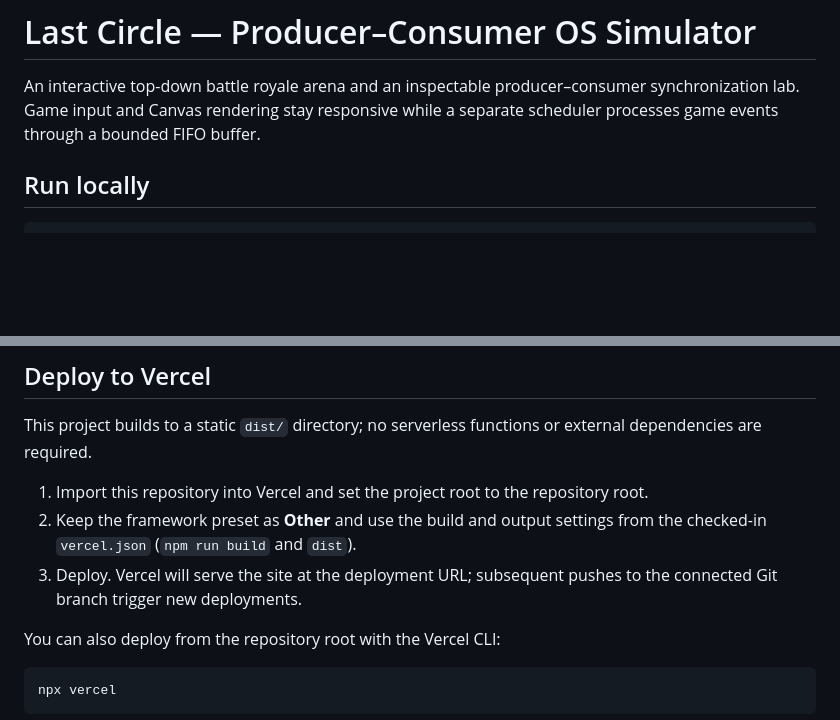
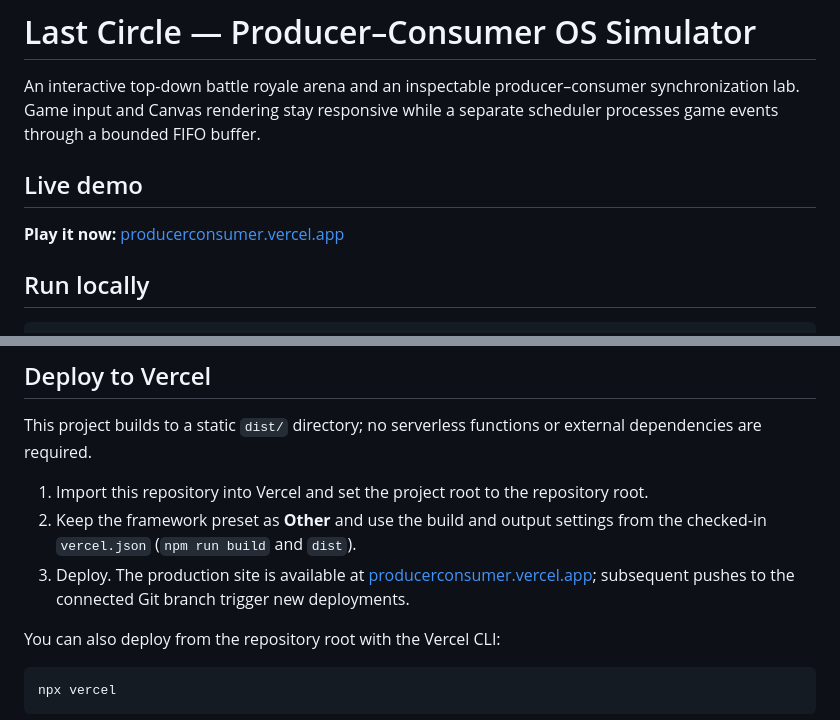
Before and after one commit to Aryan107rn/Producer_Consumer, a Markdown page: README.md, 2 parts joined by grey strips. Drawn GitHub-style; blank space fills up the shorter version.

```diff
--- a/README.md
+++ b/README.md
@@ -1,6 +1,10 @@
 # Last Circle — Producer–Consumer OS Simulator
 
 An interactive top-down battle royale arena and an inspectable producer–consumer synchronization lab. Game input and Canvas rendering stay responsive while a separate scheduler processes game events through a bounded FIFO buffer.
+
+## Live demo
+
+**Play it now:** [producerconsumer.vercel.app](https://producerconsumer.vercel.app/)
 
 ## Run locally
 
@@ -16,7 +20,7 @@ This project builds to a static `dist/` directory; no serverless functions or ex
 
 1. Import this repository into Vercel and set the project root to the repository root.
 2. Keep the framework preset as **Other** and use the build and output settings from the checked-in `vercel.json` (`npm run build` and `dist`).
-3. Deploy. Vercel will serve the site at the deployment URL; subsequent pushes to the connected Git branch trigger new deployments.
+3. Deploy. The production site is available at [producerconsumer.vercel.app](https://producerconsumer.vercel.app/); subsequent pushes to the connected Git branch trigger new deployments.
 
 You can also deploy from the repository root with the Vercel CLI:
 
```
